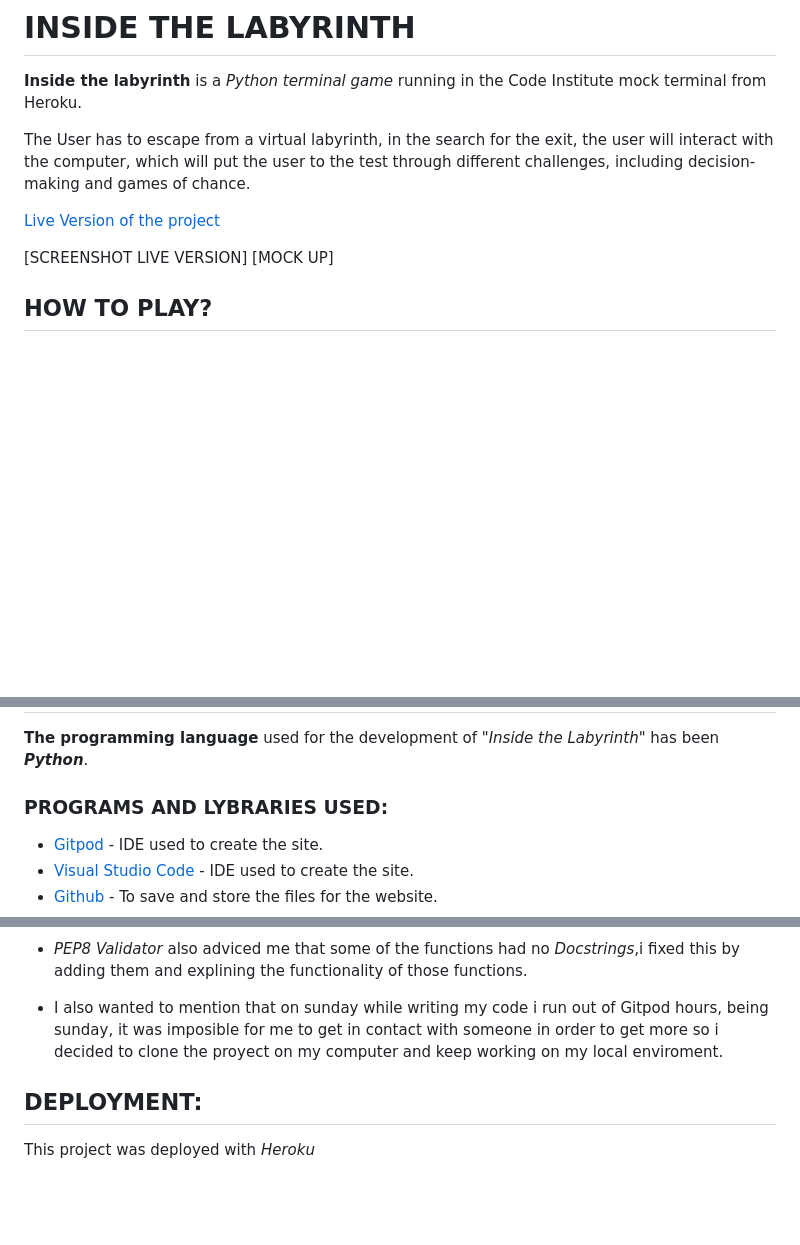
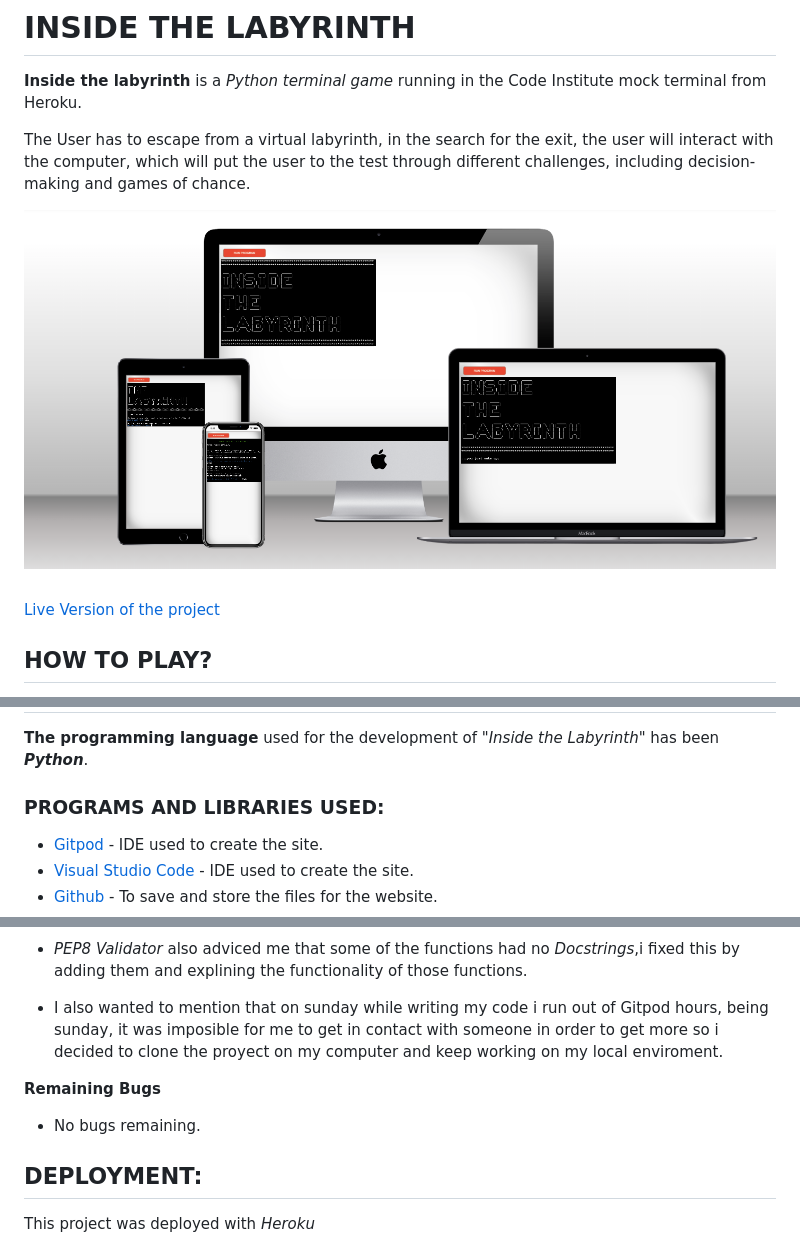
Before and after one commit to Kiko-Climent/inside-the-labyrinth, a Markdown page: README.md, 3 parts joined by grey strips. Rendered like a GitHub page; pictures changed too: media/mockup.png (added); blank space fills up the shorter version.

Commit message:
Last adjustments

```diff
--- a/README.md
+++ b/README.md
@@ -4,10 +4,9 @@
 
 The User has to escape from a virtual labyrinth, in the search for the exit, the user will interact with the computer, which will put the user to the test through different challenges, including decision-making and games of chance.
 
-[Live Version of the project]()
+![Mock Up](/media/mockup.png)
 
-[SCREENSHOT LIVE VERSION]
-[MOCK UP]
+[Live Version of the project](https://inside-the-labyrinth-d3a038d774c6.herokuapp.com/)
 
 ## HOW TO PLAY?
 
@@ -114,7 +113,7 @@ Along with the addition of the timer, it would also be interesting to gather all
 
 **The programming language** used for the development of _"Inside the Labyrinth"_ has been **_Python_**.
 
-### PROGRAMS AND LYBRARIES USED: ###
+### PROGRAMS AND LIBRARIES USED: ###
 
 - [Gitpod](https://gitpod.io/) - IDE used to create the site.
 - [Visual Studio Code](https://code.visualstudio.com/) - IDE used to create the site.
@@ -285,6 +284,10 @@ Player chooses a key | Prompt "Choose 'key1', 'key2', 'key3', 'key4', 'key5':" d
 
 - I also wanted to mention that on sunday while writing my code i run out of Gitpod hours, being sunday, it was imposible for me to get in contact with someone in order to get more so i decided to clone the proyect on my computer and keep working on my local enviroment.
 
+**Remaining Bugs**
+
+- No bugs remaining.
+
 ## DEPLOYMENT:
 
 This project was deployed with _Heroku_
```
Also changed, not shown: other parts of README.md (+1 -1 lines), 1 other file.
